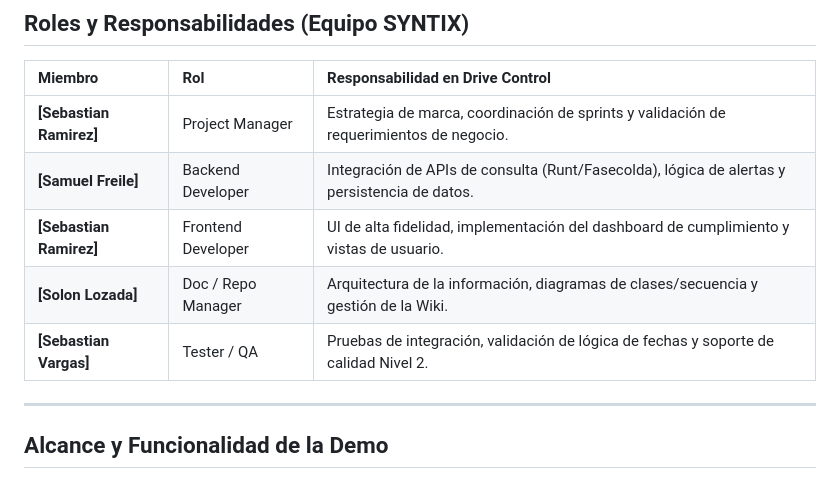
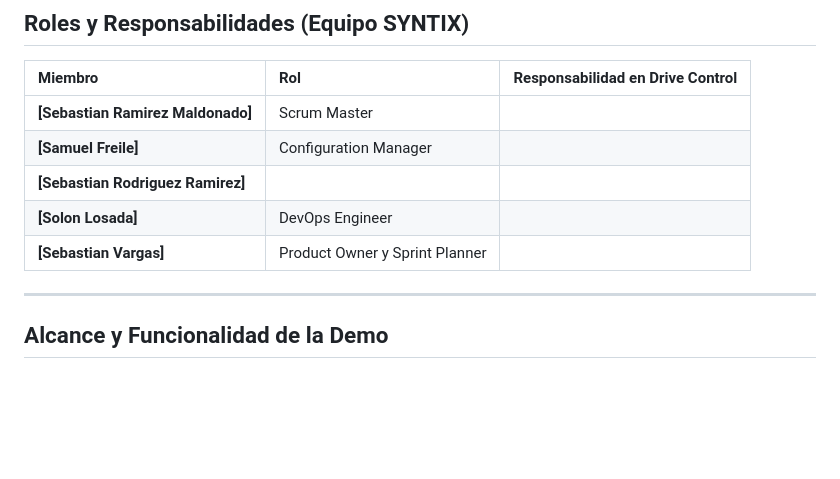
Before and after one commit to puj-course/FIS_2610_3517_G4, a Markdown page: README.md, the part around the change. Drawn GitHub-style; blank space fills up the shorter version.

Commit message:
Se ajustaron las definiciones de roles.
Se ajusto definiciones de roles en el read.me

```diff
--- a/README.md
+++ b/README.md
@@ -34,11 +34,11 @@ En un mercado donde un camión parado cuesta millones, **Drive Control** actúa
 
 | Miembro | Rol | Responsabilidad en Drive Control |
 | :--- | :--- | :--- |
-| **[Sebastian Ramirez]** |  Project Manager | Estrategia de marca, coordinación de sprints y validación de requerimientos de negocio. |
-| **[Samuel Freile]** |  Backend Developer | Integración de APIs de consulta (Runt/Fasecolda), lógica de alertas y persistencia de datos. |
-| **[Sebastian Ramirez]** | Frontend Developer | UI de alta fidelidad, implementación del dashboard de cumplimiento y vistas de usuario. |
-| **[Solon Lozada]** |  Doc / Repo Manager | Arquitectura de la información, diagramas de clases/secuencia y gestión de la Wiki. |
-| **[Sebastian Vargas]** |  Tester / QA | Pruebas de integración, validación de lógica de fechas y soporte de calidad Nivel 2. |
+| **[Sebastian Ramirez Maldonado]** |  Scrum Master |
+| **[Samuel Freile]** |  Configuration Manager |
+| **[Sebastian Rodriguez Ramirez]** |
+| **[Solon Losada]** |  DevOps Engineer |
+| **[Sebastian Vargas]** |  Product Owner y Sprint Planner |
 ---
 
 ##  Alcance y Funcionalidad de la Demo
```
